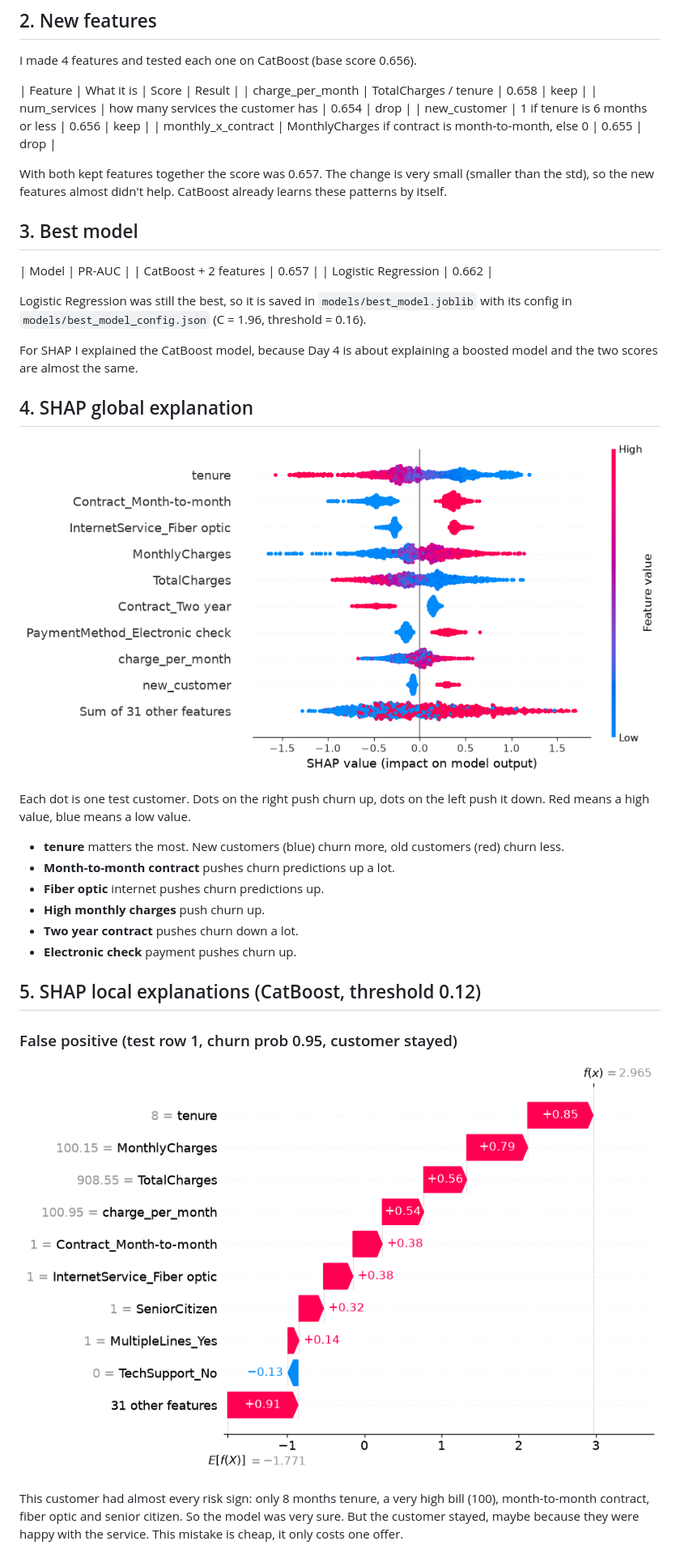
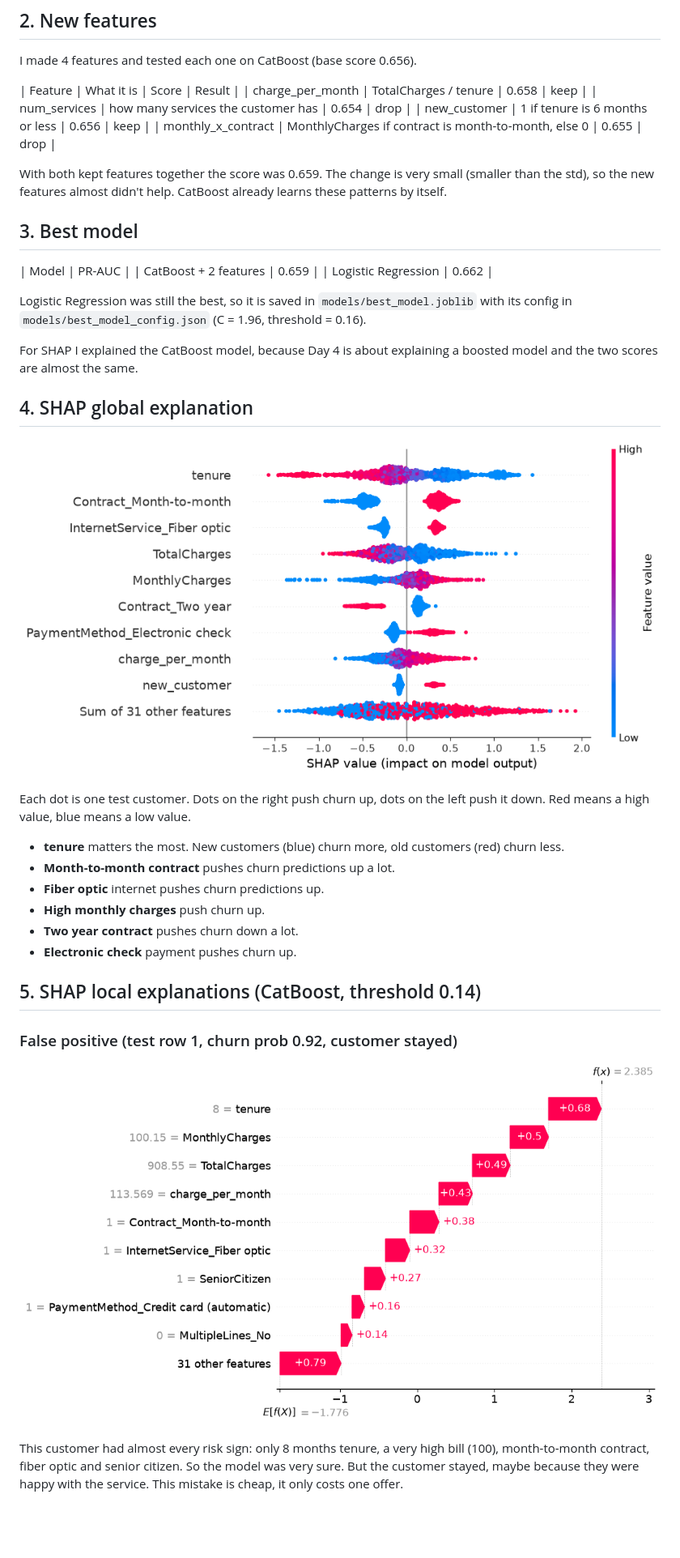
Before and after one commit to areej-tprysm/TelcoChurn, a Markdown page: docs/explainability.md, the part around one of its changes. Shown at 81% size. Drawn GitHub-style; pictures changed too: docs/plots/shap_beeswarm.png, docs/plots/shap_false_positive.png; blank space fills up the shorter version.

```diff
--- a/docs/explainability.md
+++ b/docs/explainability.md
@@ -19,12 +19,12 @@ I made 4 features and tested each one on CatBoost (base score 0.656).
 | new_customer | 1 if tenure is 6 months or less | 0.656 | keep |
 | monthly_x_contract | MonthlyCharges if contract is month-to-month, else 0 | 0.655 | drop |
 
-With both kept features together the score was 0.657. The change is very small (smaller than the std), so the new features almost didn't help. CatBoost already learns these patterns by itself.
+With both kept features together the score was 0.659. The change is very small (smaller than the std), so the new features almost didn't help. CatBoost already learns these patterns by itself.
 
 ## 3. Best model
 
 | Model | PR-AUC |
-| CatBoost + 2 features | 0.657 |
+| CatBoost + 2 features | 0.659 |
 | Logistic Regression | 0.662 |
 
 Logistic Regression was still the best, so it is saved in `models/best_model.joblib` with its config in `models/best_model_config.json` (C = 1.96, threshold = 0.16).
@@ -44,9 +44,9 @@ Each dot is one test customer. Dots on the right push churn up, dots on the left
 - **Two year contract** pushes churn down a lot.
 - **Electronic check** payment pushes churn up.
 
-## 5. SHAP local explanations (CatBoost, threshold 0.12)
+## 5. SHAP local explanations (CatBoost, threshold 0.14)
 
-### False positive (test row 1, churn prob 0.95, customer stayed)
+### False positive (test row 1, churn prob 0.92, customer stayed)
 
 ![False positive](plots/shap_false_positive.png)
 
```
Also changed, not shown: other parts of docs/explainability.md (+4 -4 lines), docs/plots/shap_false_negative.png, docs/plots/shap_true_positive.png.
